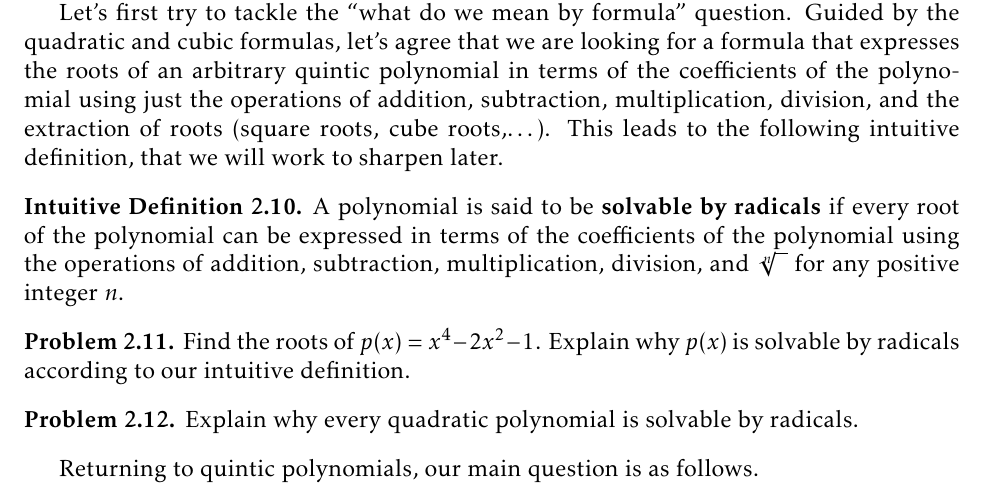
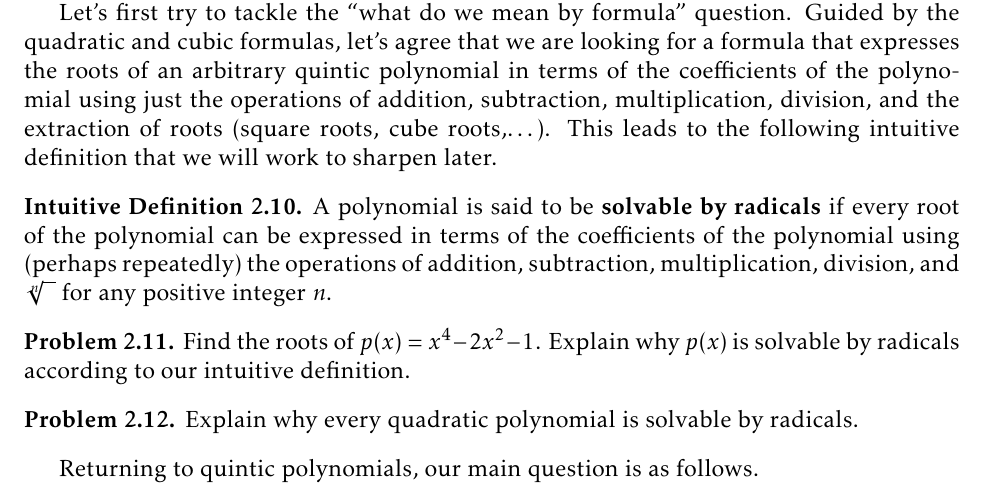
Before and after one commit to jwiscons/IBL-InsolvabilityOfQuintic, a LaTeX thesis (Spring2022/IBL-InsolvabilityOfQuintic.tex, which reads Spring2022/SolvingPolynomialEquations.tex): part of page 10 of 88, cut so that both start at the same text. Compiled offline with pdfLaTeX.

Commit message:
make small edits to chapter 2

```diff
--- a/Spring2022/SolvingPolynomialEquations.tex
+++ b/Spring2022/SolvingPolynomialEquations.tex
@@ -84,10 +84,10 @@ We now turn our attention to finding the roots of polynomials of degree five and
 
 You investigated two particular quintics in Problem~\ref{prob.IntroFindZeros}---what did you find? Did you find exact expressions for the roots? If so, \emph{how} were the roots expressed; that is, what symbols/functions were needed to write out the roots?
 
-Let's first try to tackle the ``what do we mean by formula'' question. Guided by the quadratic and cubic formulas, let's agree that we are looking for a formula that expresses the roots of an arbitrary quintic polynomial in terms of the coefficients of the polynomial using just the operations of addition, subtraction, multiplication, division, and the extraction of roots (square roots, cube roots,\ldots). This leads to the following intuitive definition, that we will work to sharpen later.
+Let's first try to tackle the ``what do we mean by formula'' question. Guided by the quadratic and cubic formulas, let's agree that we are looking for a formula that expresses the roots of an arbitrary quintic polynomial in terms of the coefficients of the polynomial using just the operations of addition, subtraction, multiplication, division, and the extraction of roots (square roots, cube roots,\ldots). This leads to the following intuitive definition that we will work to sharpen later.
 
 \begin{intuitivedef}
-A polynomial is said to be \textbf{solvable by radicals} if every root of the polynomial can be expressed in terms of the coefficients of the polynomial using the operations of addition, subtraction, multiplication, division, and $\sqrt[n]{\phantom{x}}$ for any positive integer $n$.
+A polynomial is said to be \textbf{solvable by radicals} if every root of the polynomial can be expressed in terms of the coefficients of the polynomial using (perhaps repeatedly) the operations of addition, subtraction, multiplication, division, and $\sqrt[n]{\phantom{x}}$ for any positive integer $n$.
 \end{intuitivedef}
 
 \begin{problem}
```
Also changed, not shown: Spring2022/IBL-InsolvabilityOfQuintic.pdf.
